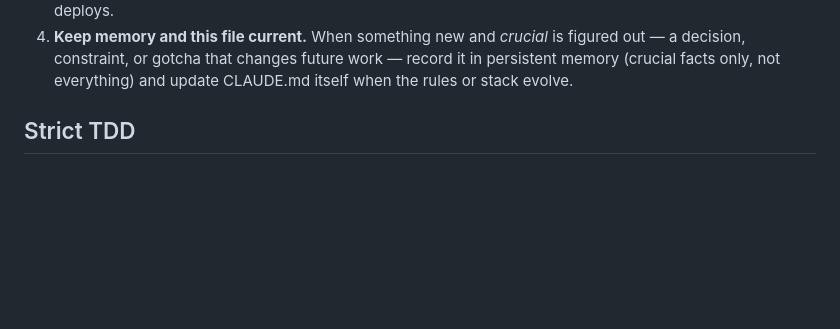
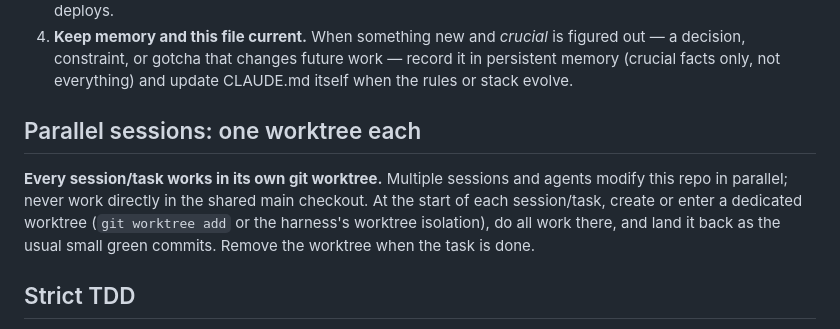
Before and after one commit to cleveralbatraoz/unseeing, a Markdown page: CLAUDE.md, the part around the change. Drawn GitHub-style; blank space fills up the shorter version.

```diff
--- a/CLAUDE.md
+++ b/CLAUDE.md
@@ -68,6 +68,15 @@ must work perfectly.
    is figured out — a decision, constraint, or gotcha that changes future
    work — record it in persistent memory (crucial facts only, not
    everything) and update CLAUDE.md itself when the rules or stack evolve.
+
+## Parallel sessions: one worktree each
+
+**Every session/task works in its own git worktree.** Multiple sessions and
+agents modify this repo in parallel; never work directly in the shared main
+checkout. At the start of each session/task, create or enter a dedicated
+worktree (`git worktree add` or the harness's worktree isolation), do all
+work there, and land it back as the usual small green commits. Remove the
+worktree when the task is done.
 
 ## Strict TDD
 
```
